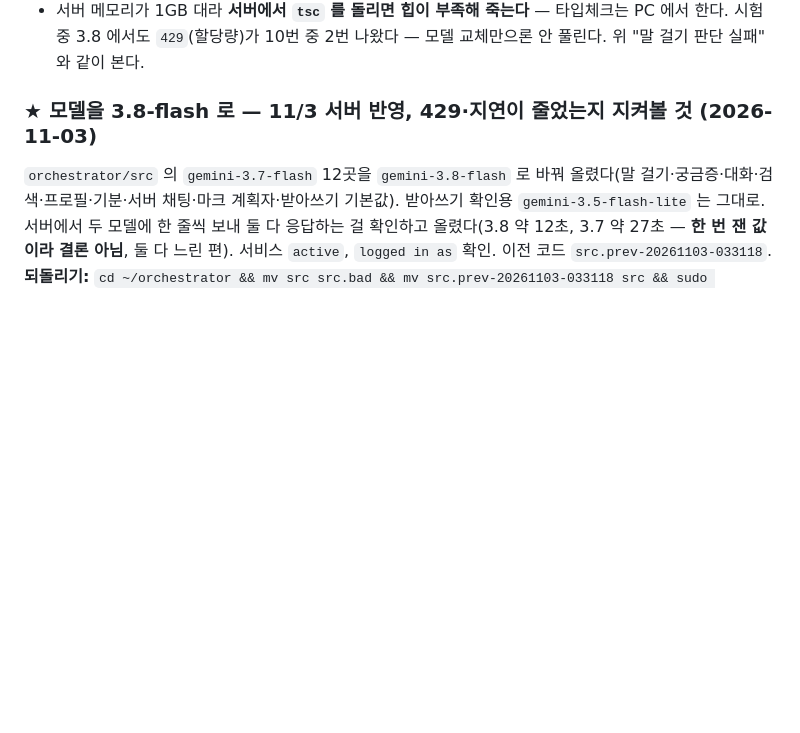
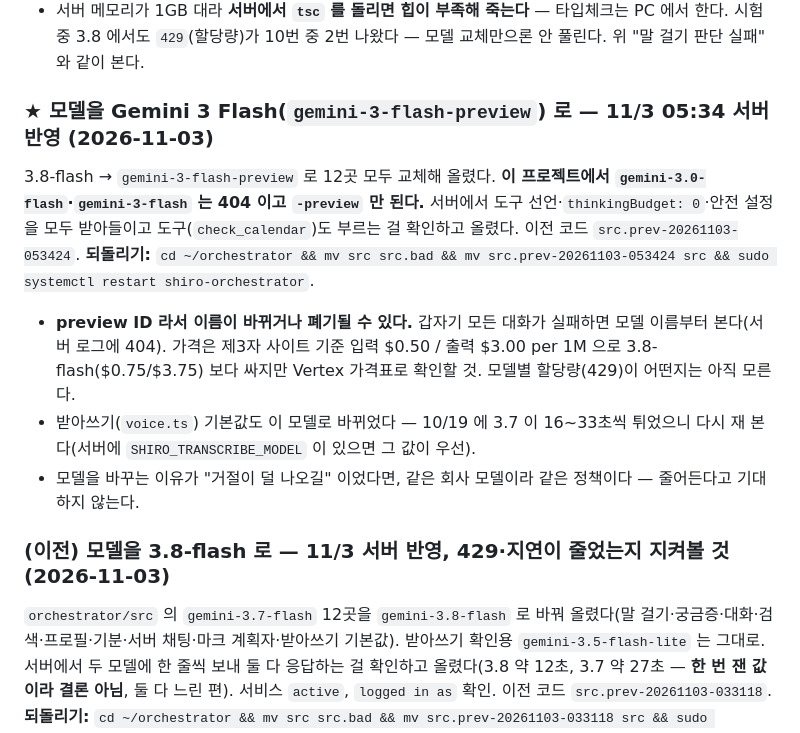
Before and after one commit to smandylee/shiro, a Markdown page: WORKLOG.md, the part around the change. Rendered like a GitHub page; blank space fills up the shorter version.

Commit message:
Record the deploy of the gemini-3-flash-preview switch
Co-Authored-By: Claude Sonnet 5.5 <noreply@anthropic.com>
Claude-Session: https://claude.ai/code/session_01ANqBT3e2MfHPakxRsm8wV9

```diff
--- a/WORKLOG.md
+++ b/WORKLOG.md
@@ -90,7 +90,14 @@
   **되돌리기:** `cd ~/orchestrator && mv src src.bad && mv src.prev-20261103-042900 src && sudo systemctl restart shiro-orchestrator` (처음 판으로는 `035240`).
 - 서버 메모리가 1GB 대라 **서버에서 `tsc` 를 돌리면 힙이 부족해 죽는다** — 타입체크는 PC 에서 한다. 시험 중 3.8 에서도 `429`(할당량)가 10번 중 2번 나왔다 — 모델 교체만으론 안 풀린다. 위 "말 걸기 판단 실패" 와 같이 본다.
 
-### ★ 모델을 3.8-flash 로 — 11/3 서버 반영, 429·지연이 줄었는지 지켜볼 것 (2026-11-03)
+### ★ 모델을 Gemini 3 Flash(`gemini-3-flash-preview`) 로 — 11/3 05:34 서버 반영 (2026-11-03)
+
+3.8-flash → `gemini-3-flash-preview` 로 12곳 모두 교체해 올렸다. **이 프로젝트에서 `gemini-3.0-flash`·`gemini-3-flash` 는 404 이고 `-preview` 만 된다.** 서버에서 도구 선언·`thinkingBudget: 0`·안전 설정을 모두 받아들이고 도구(`check_calendar`)도 부르는 걸 확인하고 올렸다. 이전 코드 `src.prev-20261103-053424`. **되돌리기:** `cd ~/orchestrator && mv src src.bad && mv src.prev-20261103-053424 src && sudo systemctl restart shiro-orchestrator`.
+- **preview ID 라서 이름이 바뀌거나 폐기될 수 있다.** 갑자기 모든 대화가 실패하면 모델 이름부터 본다(서버 로그에 404). 가격은 제3자 사이트 기준 입력 $0.50 / 출력 $3.00 per 1M 으로 3.8-flash($0.75/$3.75) 보다 싸지만 Vertex 가격표로 확인할 것. 모델별 할당량(429)이 어떤지는 아직 모른다.
+- 받아쓰기(`voice.ts`) 기본값도 이 모델로 바뀌었다 — 10/19 에 3.7 이 16~33초씩 튀었으니 다시 재 본다(서버에 `SHIRO_TRANSCRIBE_MODEL` 이 있으면 그 값이 우선).
+- 모델을 바꾸는 이유가 "거절이 덜 나오길" 이었다면, 같은 회사 모델이라 같은 정책이다 — 줄어든다고 기대하지 않는다.
+
+### (이전) 모델을 3.8-flash 로 — 11/3 서버 반영, 429·지연이 줄었는지 지켜볼 것 (2026-11-03)
 
 `orchestrator/src` 의 `gemini-3.7-flash` 12곳을 `gemini-3.8-flash` 로 바꿔 올렸다(말 걸기·궁금증·대화·검색·프로필·기분·서버 채팅·마크 계획자·받아쓰기 기본값). 받아쓰기 확인용 `gemini-3.5-flash-lite` 는 그대로.
 서버에서 두 모델에 한 줄씩 보내 둘 다 응답하는 걸 확인하고 올렸다(3.8 약 12초, 3.7 약 27초 — **한 번 잰 값이라 결론 아님**, 둘 다 느린 편). 서비스 `active`, `logged in as` 확인.
```
